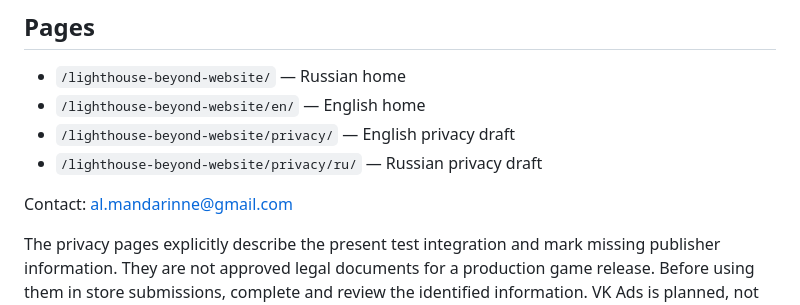
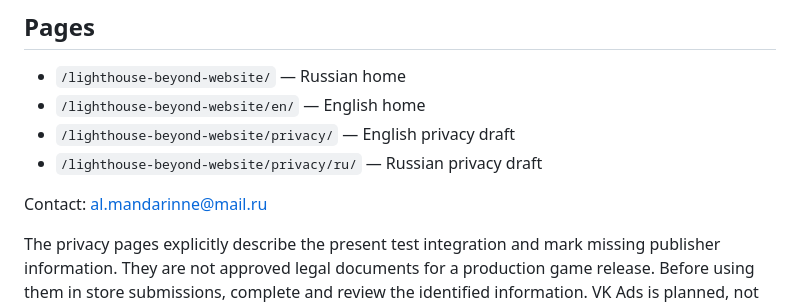
Before and after one commit to JumoCoder/lighthouse-beyond-website, a Markdown page: README.md, the part around the change. Drawn GitHub-style.

```diff
--- a/README.md
+++ b/README.md
@@ -9,7 +9,7 @@ Standalone, dependency-free static website for GitHub Pages. No Godot project, A
 - `/lighthouse-beyond-website/privacy/` — English privacy draft
 - `/lighthouse-beyond-website/privacy/ru/` — Russian privacy draft
 
-Contact: al.mandarinne@gmail.com
+Contact: al.mandarinne@mail.ru
 
 The privacy pages explicitly describe the present test integration and mark missing publisher information. They are not approved legal documents for a production game release. Before using them in store submissions, complete and review the identified information. VK Ads is planned, not active.
 
```
